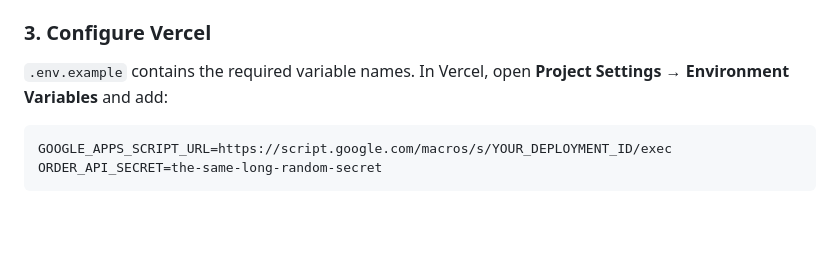
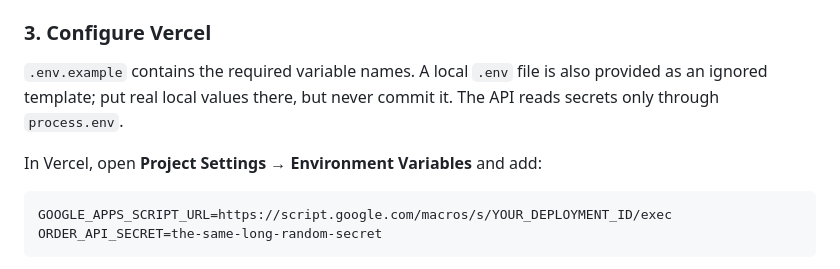
Before and after one commit to krishnaawal/BreezePod, a Markdown page: README.md, the part around the change. Drawn GitHub-style; blank space fills up the shorter version.

Commit message:
Document environment secret handling

````diff
--- a/README.md
+++ b/README.md
@@ -135,7 +135,9 @@ The Apps Script checks the shared secret, validates totals again, prevents dupli
 
 ### 3. Configure Vercel
 
-`.env.example` contains the required variable names. In Vercel, open **Project Settings → Environment Variables** and add:
+`.env.example` contains the required variable names. A local `.env` file is also provided as an ignored template; put real local values there, but never commit it. The API reads secrets only through `process.env`.
+
+In Vercel, open **Project Settings → Environment Variables** and add:
 
 ```text
 GOOGLE_APPS_SCRIPT_URL=https://script.google.com/macros/s/YOUR_DEPLOYMENT_ID/exec
````
